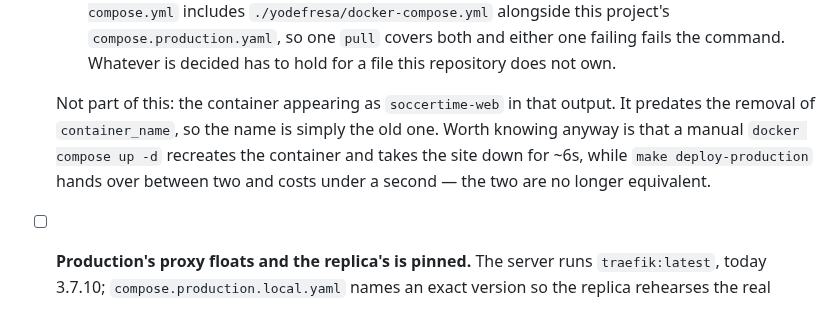
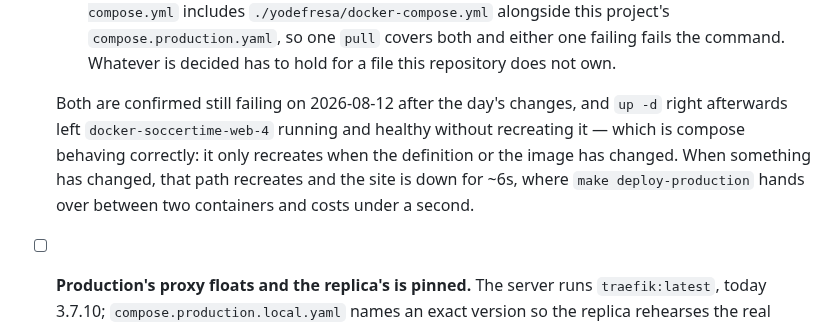
Before and after one commit to tvalverde/soccertime, a Markdown page: TODO.md, the part around the change. Rendered like a GitHub page.

Commit message:
docs(todo): a manual up -d only recreates when something changed
The note said the manual path takes the site down, full stop. The host's own
output shows `up -d` leaving the container running and healthy: compose
recreates only when the definition or image has changed. The downtime
comparison holds for that case and not otherwise.

Co-Authored-By: Claude Opus 5 (1M context) <noreply@anthropic.com>

```diff
--- a/TODO.md
+++ b/TODO.md
@@ -128,11 +128,11 @@ the last, which is a different kind of thing and says so.
      `compose.production.yaml`, so one `pull` covers both and either one failing fails the
      command. Whatever is decided has to hold for a file this repository does not own.
 
-  Not part of this: the container appearing as `soccertime-web` in that output. It predates
-  the removal of `container_name`, so the name is simply the old one. Worth knowing anyway is
-  that a manual `docker compose up -d` recreates the container and takes the site down for
-  ~6s, while `make deploy-production` hands over between two and costs under a second — the
-  two are no longer equivalent.
+  Both are confirmed still failing on 2026-08-12 after the day's changes, and `up -d` right
+  afterwards left `docker-soccertime-web-4` running and healthy without recreating it — which
+  is compose behaving correctly: it only recreates when the definition or the image has
+  changed. When something has changed, that path recreates and the site is down for ~6s, where
+  `make deploy-production` hands over between two containers and costs under a second.
 
 - [ ] **Production's proxy floats and the replica's is pinned.** The server runs
   `traefik:latest`, today 3.7.10; `compose.production.local.yaml` names an exact version so
```
